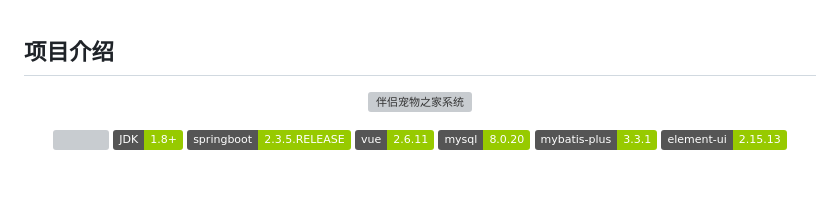
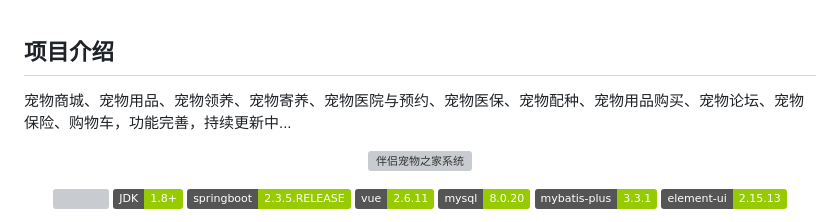
Before and after one commit to hedongyu-alt/pet-mall-pet-hospital-system, a Markdown page: README.md, the part around the change. GitHub-like rendering; badges without logos; blank space fills up the shorter version; grey boxes are pictures that could not be loaded.

Commit message:
update README.md.
Signed-off-by: 一个欧维 <codingwhy@163.com>

```diff
--- a/README.md
+++ b/README.md
@@ -1,4 +1,5 @@
 ## 项目介绍
+宠物商城、宠物用品、宠物领养、宠物寄养、宠物医院与预约、宠物医保、宠物配种、宠物用品购买、宠物论坛、宠物保险、购物车，功能完善，持续更新中...
 
 <p align=center>
   <a href="#" style="border-radius: 50%;width: 100px;height: 100px">
```
